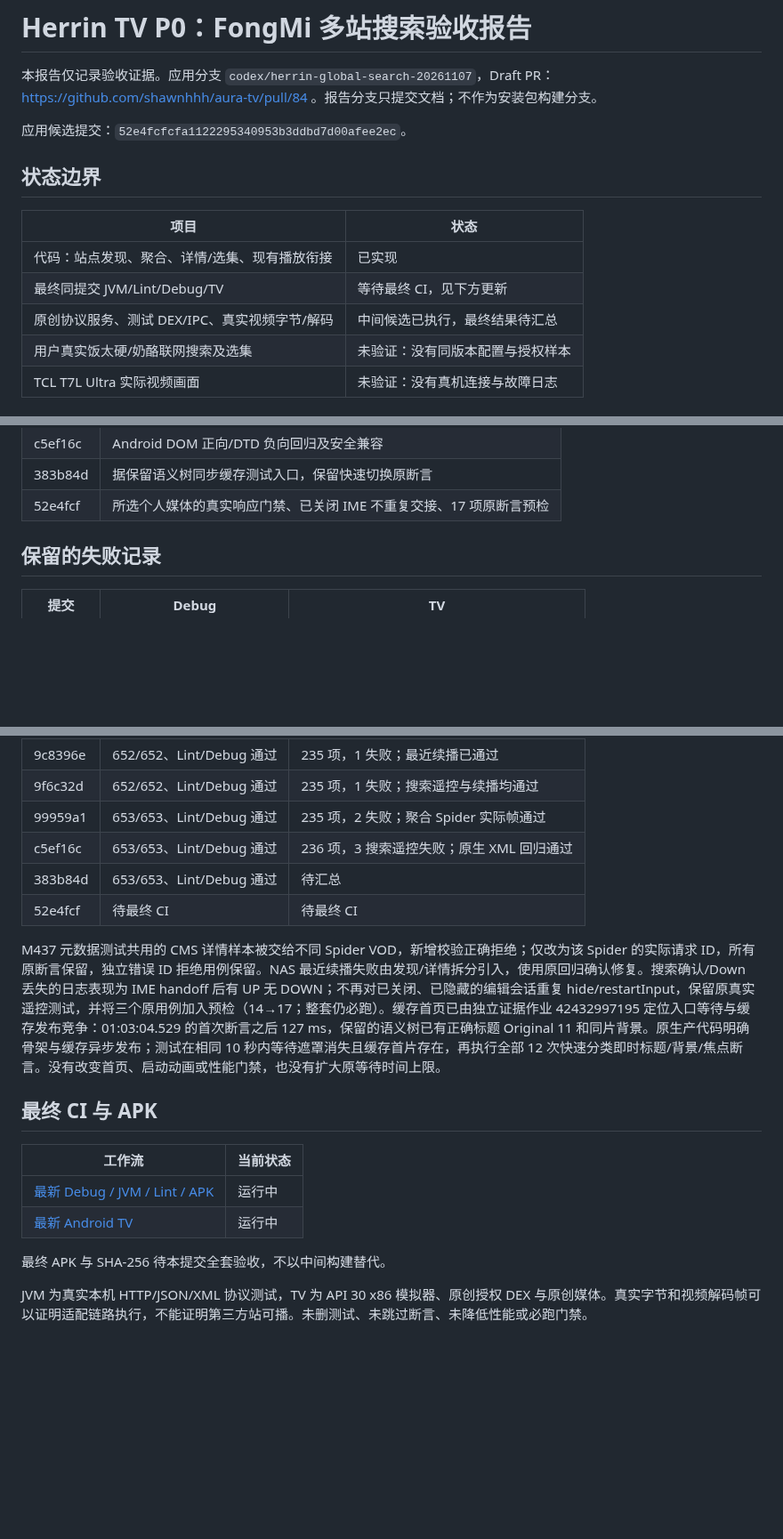
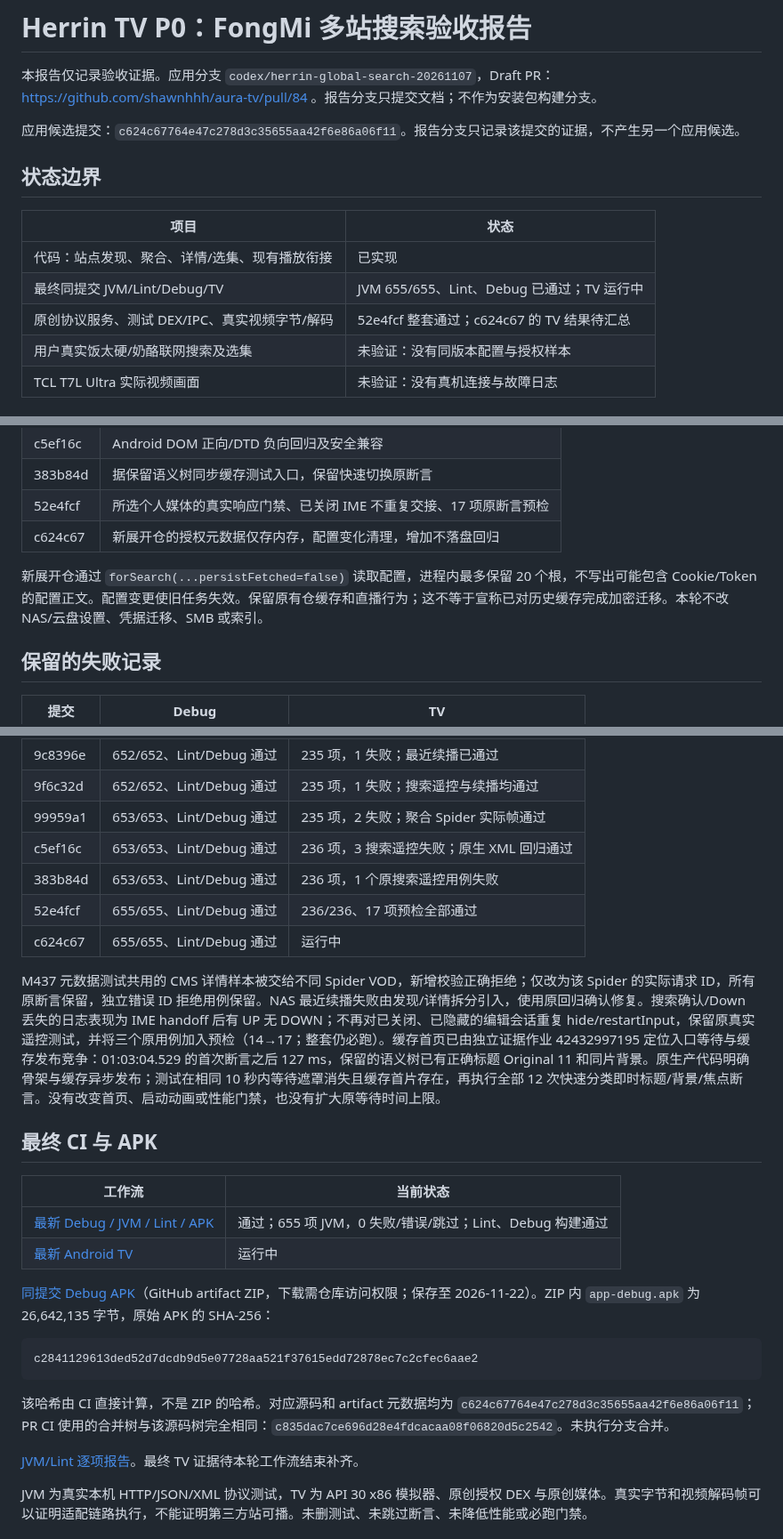
Before and after one commit to shawnhhh/aura-tv, a Markdown page: docs/P0_FONGMI_DISCOVERY_FINAL_20261108_ZH.md, 3 parts joined by grey strips. Shown at 89% size. Drawn GitHub-style; blank space fills up the shorter version.

Commit message:
docs: record final candidate APK and verified JVM results

````diff
--- a/docs/P0_FONGMI_DISCOVERY_FINAL_20261108_ZH.md
+++ b/docs/P0_FONGMI_DISCOVERY_FINAL_20261108_ZH.md
@@ -2,15 +2,15 @@
 
 本报告仅记录验收证据。应用分支 `codex/herrin-global-search-20261107`，Draft PR：https://github.com/shawnhhh/aura-tv/pull/84 。报告分支只提交文档；不作为安装包构建分支。
 
-应用候选提交：`52e4fcfcfa1122295340953b3ddbd7d00afee2ec`。
+应用候选提交：`c624c67764e47c278d3c35655aa42f6e86a06f11`。报告分支只记录该提交的证据，不产生另一个应用候选。
 
 ## 状态边界
 
 | 项目 | 状态 |
 |---|---|
 | 代码：站点发现、聚合、详情/选集、现有播放衔接 | 已实现 |
-| 最终同提交 JVM/Lint/Debug/TV | 等待最终 CI，见下方更新 |
-| 原创协议服务、测试 DEX/IPC、真实视频字节/解码 | 中间候选已执行，最终结果待汇总 |
+| 最终同提交 JVM/Lint/Debug/TV | JVM 655/655、Lint、Debug 已通过；TV 运行中 |
+| 原创协议服务、测试 DEX/IPC、真实视频字节/解码 | 52e4fcf 整套通过；c624c67 的 TV 结果待汇总 |
 | 用户真实饭太硬/奶酪联网搜索及选集 | 未验证：没有同版本配置与授权样本 |
 | TCL T7L Ultra 实际视频画面 | 未验证：没有真机连接与故障日志 |
 
@@ -52,6 +54,9 @@
 | c5ef16c | Android DOM 正向/DTD 负向回归及安全兼容 |
 | 383b84d | 据保留语义树同步缓存测试入口，保留快速切换原断言 |
 | 52e4fcf | 所选个人媒体的真实响应门禁、已关闭 IME 不重复交接、17 项原断言预检 |
+| c624c67 | 新展开仓的授权元数据仅存内存，配置变化清理，增加不落盘回归 |
+
+新展开仓通过 `forSearch(...persistFetched=false)` 读取配置，进程内最多保留 20 个根，不写出可能包含 Cookie/Token 的配置正文。配置变更使旧任务失效。保留原有仓缓存和直播行为；这不等于宣称已对历史缓存完成加密迁移。本轮不改 NAS/云盘设置、凭据迁移、SMB 或索引。
 
 ## 保留的失败记录
 
@@ -65,8 +70,9 @@
 | 9f6c32d | 652/652、Lint/Debug 通过 | 235 项，1 失败；搜索遥控与续播均通过 |
 | 99959a1 | 653/653、Lint/Debug 通过 | 235 项，2 失败；聚合 Spider 实际帧通过 |
 | c5ef16c | 653/653、Lint/Debug 通过 | 236 项，3 搜索遥控失败；原生 XML 回归通过 |
-| 383b84d | 653/653、Lint/Debug 通过 | 待汇总 |
-| 52e4fcf | 待最终 CI | 待最终 CI |
+| 383b84d | 653/653、Lint/Debug 通过 | 236 项，1 个原搜索遥控用例失败 |
+| 52e4fcf | 655/655、Lint/Debug 通过 | 236/236、17 项预检全部通过 |
+| c624c67 | 655/655、Lint/Debug 通过 | 运行中 |
 
 M437 元数据测试共用的 CMS 详情样本被交给不同 Spider VOD，新增校验正确拒绝；仅改为该 Spider 的实际请求 ID，所有原断言保留，独立错误 ID 拒绝用例保留。NAS 最近续播失败由发现/详情拆分引入，使用原回归确认修复。搜索确认/Down 丢失的日志表现为 IME handoff 后有 UP 无 DOWN；不再对已关闭、已隐藏的编辑会话重复 hide/restartInput，保留原真实遥控测试，并将三个原用例加入预检（14→17；整套仍必跑）。缓存首页已由独立证据作业 42432997195 定位入口等待与缓存发布竞争：01:03:04.529 的首次断言之后 127 ms，保留的语义树已有正确标题 Original 11 和同片背景。原生产代码明确骨架与缓存异步发布；测试在相同 10 秒内等待遮罩消失且缓存首片存在，再执行全部 12 次快速分类即时标题/背景/焦点断言。没有改变首页、启动动画或性能门禁，也没有扩大原等待时间上限。
 
@@ -74,10 +80,18 @@ M437 元数据测试共用的 CMS 详情样本被交给不同 Spider VOD，新
 
 | 工作流 | 当前状态 |
 |---|---|
-| [最新 Debug / JVM / Lint / APK](https://github.com/shawnhhh/aura-tv/actions/runs/42433992617) | 运行中 |
-| [最新 Android TV](https://github.com/shawnhhh/aura-tv/actions/runs/42433992628) | 运行中 |
+| [最新 Debug / JVM / Lint / APK](https://github.com/shawnhhh/aura-tv/actions/runs/42435249428) | 通过；655 项 JVM，0 失败/错误/跳过；Lint、Debug 构建通过 |
+| [最新 Android TV](https://github.com/shawnhhh/aura-tv/actions/runs/42435249433) | 运行中 |
 
-最终 APK 与 SHA-256 待本提交全套验收，不以中间构建替代。
+[同提交 Debug APK](https://github.com/shawnhhh/aura-tv/actions/runs/42435249428/artifacts/13599875238)（GitHub artifact ZIP，下载需仓库访问权限；保存至 2026-11-22）。ZIP 内 `app-debug.apk` 为 26,642,135 字节，原始 APK 的 SHA-256：
+
+```text
+c2841129613ded52d7dcdb9d5e07728aa521f37615edd72878ec7c2cfec6aae2
+```
+
+该哈希由 CI 直接计算，不是 ZIP 的哈希。对应源码和 artifact 元数据均为 `c624c67764e47c278d3c35655aa42f6e86a06f11`；PR CI 使用的合并树与该源码树完全相同：`c835dac7ce696d28e4fdcacaa08f06820d5c2542`。未执行分支合并。
+
+[JVM/Lint 逐项报告](https://github.com/shawnhhh/aura-tv/actions/runs/42435249428/artifacts/13598599932)。最终 TV 证据待本轮工作流结束补齐。
 
 JVM 为真实本机 HTTP/JSON/XML 协议测试，TV 为 API 30 x86 模拟器、原创授权 DEX 与原创媒体。真实字节和视频解码帧可以证明适配链路执行，不能证明第三方站可播。未删测试、未跳过断言、未降低性能或必跑门禁。
 
````
Also changed, not shown: other parts of docs/P0_FONGMI_DISCOVERY_FINAL_20261108_ZH.md (+2 -0 lines).
